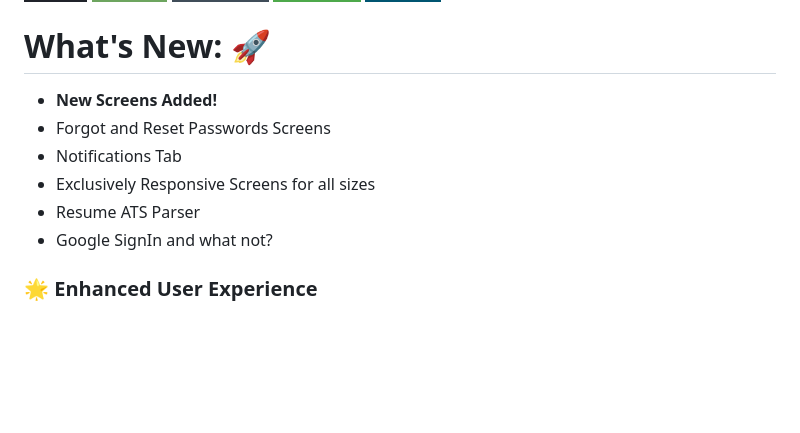
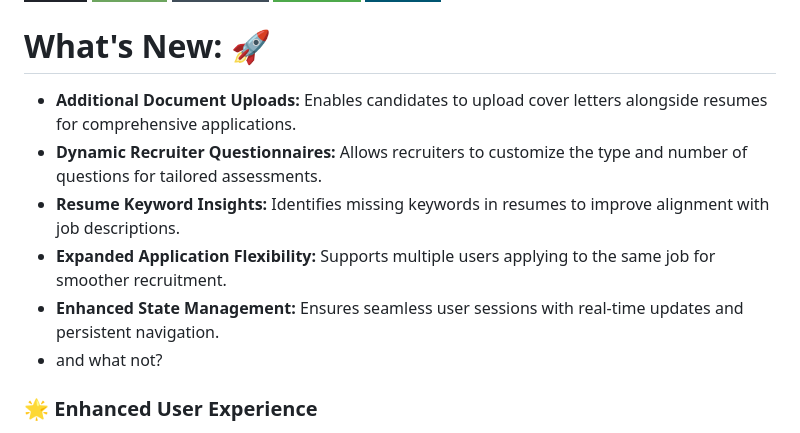
Before and after one commit to SE-H-W/WolfJobs-Project3, a Markdown page: README.md, the part around the change. Drawn GitHub-style; badges without logos; blank space fills up the shorter version.

```diff
--- a/README.md
+++ b/README.md
@@ -34,13 +34,12 @@
 
 # What's New: 🚀
 
- - **New Screens Added!**
- - Forgot and Reset Passwords Screens
- - Notifications Tab
- - Exclusively Responsive Screens for all sizes
- - Resume ATS Parser
- - Google SignIn
-and what not?
+- **Additional Document Uploads:** Enables candidates to upload cover letters alongside resumes for comprehensive applications.
+- **Dynamic Recruiter Questionnaires:** Allows recruiters to customize the type and number of questions for tailored assessments.
+- **Resume Keyword Insights:** Identifies missing keywords in resumes to improve alignment with job descriptions.
+- **Expanded Application Flexibility:** Supports multiple users applying to the same job for smoother recruitment.
+- **Enhanced State Management:** Ensures seamless user sessions with real-time updates and persistent navigation.
+- and what not?
 
 ### 🌟 Enhanced User Experience
 
```
